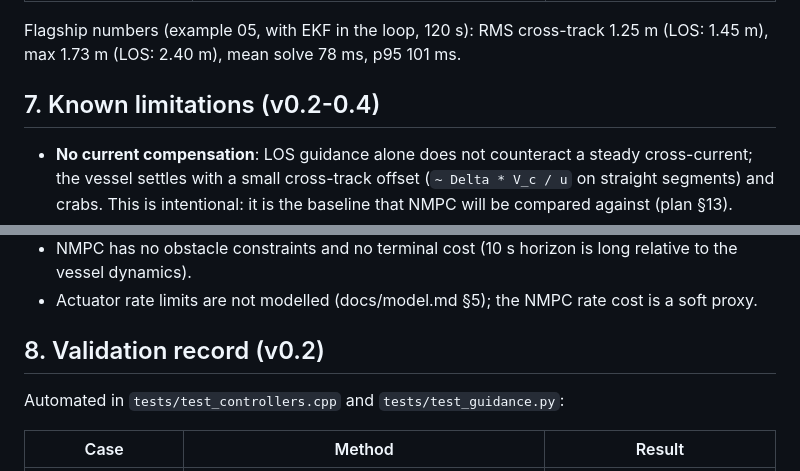
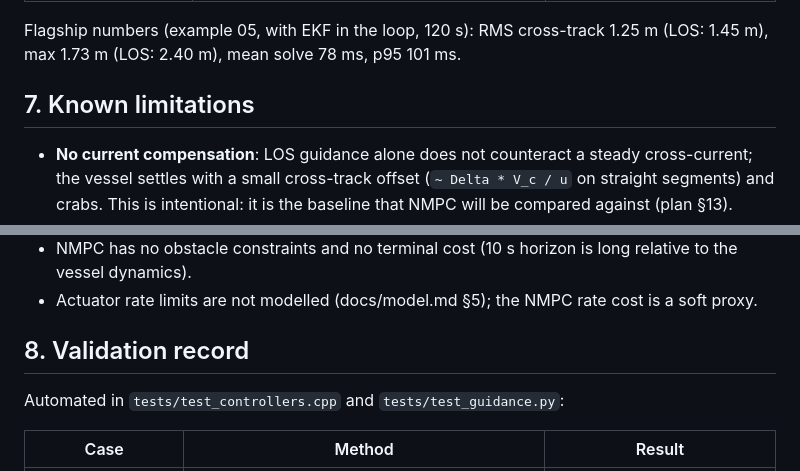
Before and after one commit to cdhainaut/vessel-gnc, a Markdown page: docs/control.md, 2 parts joined by grey strips. GitHub-like rendering.

```diff
--- a/docs/control.md
+++ b/docs/control.md
@@ -161,7 +161,7 @@ Automated in `tests/test_nmpc.py`:
 Flagship numbers (example 05, with EKF in the loop, 120 s): RMS cross-track
 1.25 m (LOS: 1.45 m), max 1.73 m (LOS: 2.40 m), mean solve 78 ms, p95 101 ms.
 
-## 7. Known limitations (v0.2-0.4)
+## 7. Known limitations
 
 - **No current compensation**: LOS guidance alone does not counteract a
   steady cross-current; the vessel settles with a small cross-track offset
@@ -177,7 +177,7 @@ Flagship numbers (example 05, with EKF in the loop, 120 s): RMS cross-track
 - Actuator rate limits are not modelled (docs/model.md §5); the NMPC rate
   cost is a soft proxy.
 
-## 8. Validation record (v0.2)
+## 8. Validation record
 
 Automated in `tests/test_controllers.cpp` and `tests/test_guidance.py`:
 
```
Also changed, not shown: other parts of docs/control.md (+5 -5 lines), docs/estimation.md (+4 -4 lines), docs/model.md (+10 -10 lines).
